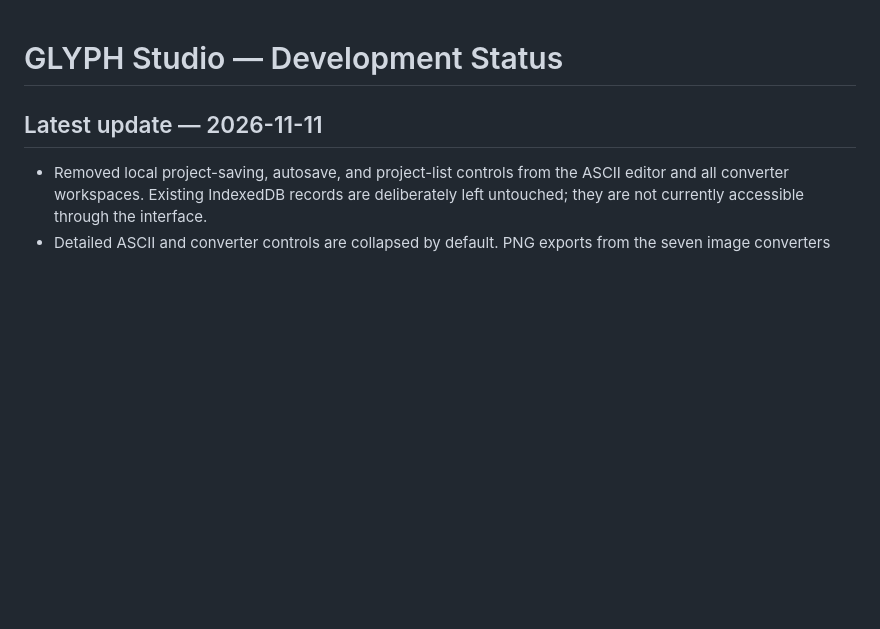
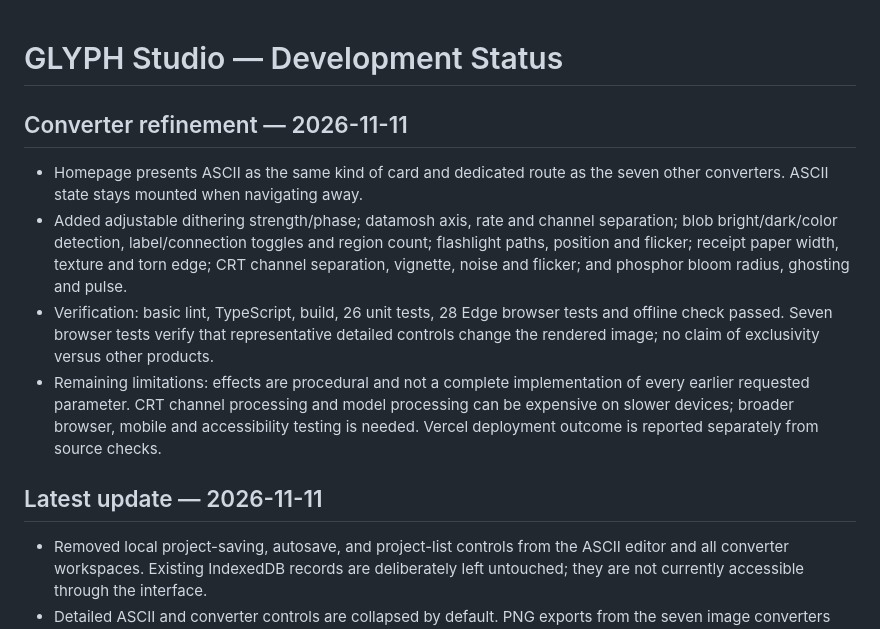
Before and after one commit to qaid-u/GLYPH-Studio-ASCII-Art-Motion-Creator, a Markdown page: DEVELOPMENT_STATUS.md, the part around the change. GitHub-like rendering; blank space fills up the shorter version.

```diff
--- a/DEVELOPMENT_STATUS.md
+++ b/DEVELOPMENT_STATUS.md
@@ -1,4 +1,11 @@
 # GLYPH Studio — Development Status
+
+## Converter refinement — 2026-11-11
+
+- Homepage presents ASCII as the same kind of card and dedicated route as the seven other converters. ASCII state stays mounted when navigating away.
+- Added adjustable dithering strength/phase; datamosh axis, rate and channel separation; blob bright/dark/color detection, label/connection toggles and region count; flashlight paths, position and flicker; receipt paper width, texture and torn edge; CRT channel separation, vignette, noise and flicker; and phosphor bloom radius, ghosting and pulse.
+- Verification: basic lint, TypeScript, build, 26 unit tests, 28 Edge browser tests and offline check passed. Seven browser tests verify that representative detailed controls change the rendered image; no claim of exclusivity versus other products.
+- Remaining limitations: effects are procedural and not a complete implementation of every earlier requested parameter. CRT channel processing and model processing can be expensive on slower devices; broader browser, mobile and accessibility testing is needed. Vercel deployment outcome is reported separately from source checks.
 
 ## Latest update — 2026-11-11
 
```
Also changed, not shown: README.md (+4 -2 lines), docs/studio-preview.png, 9 other files.
